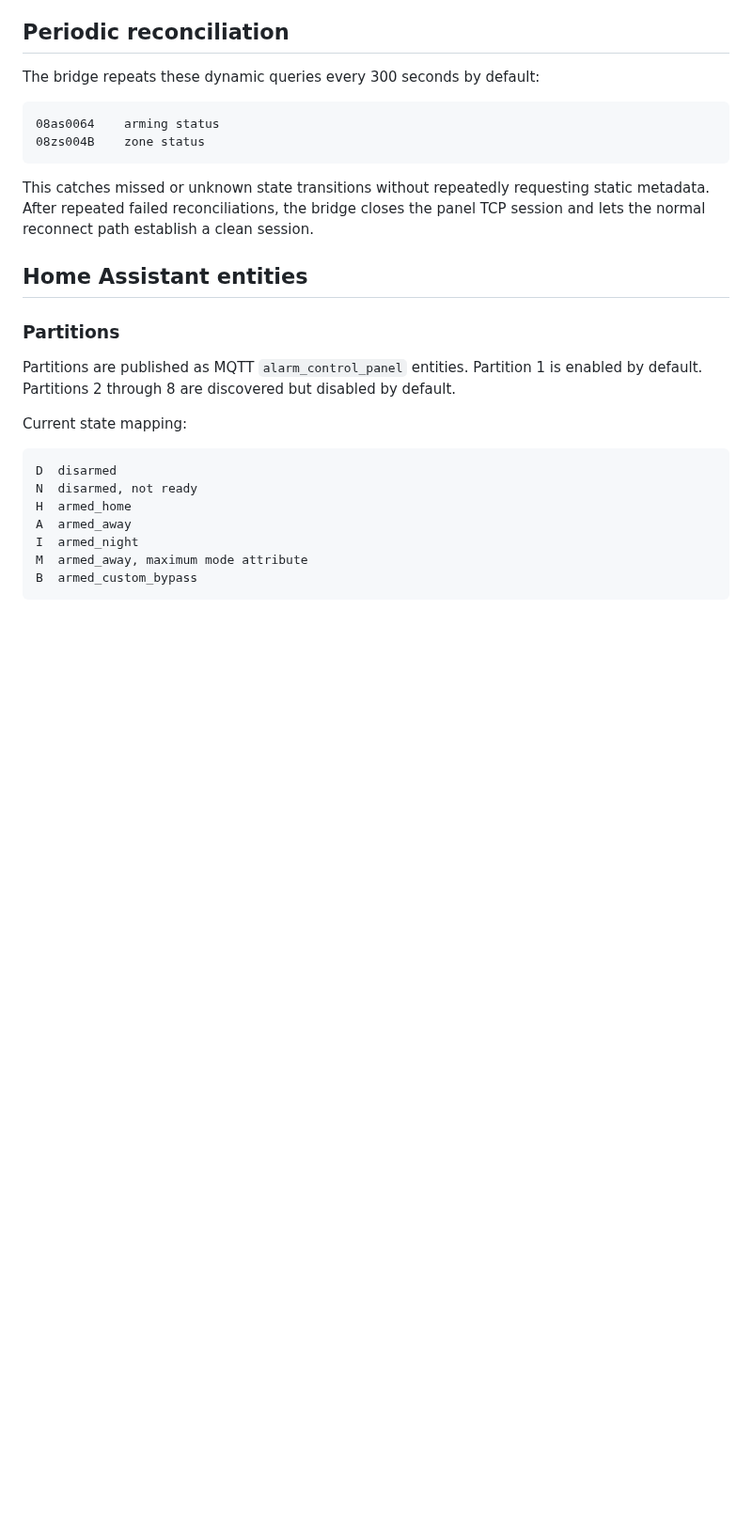
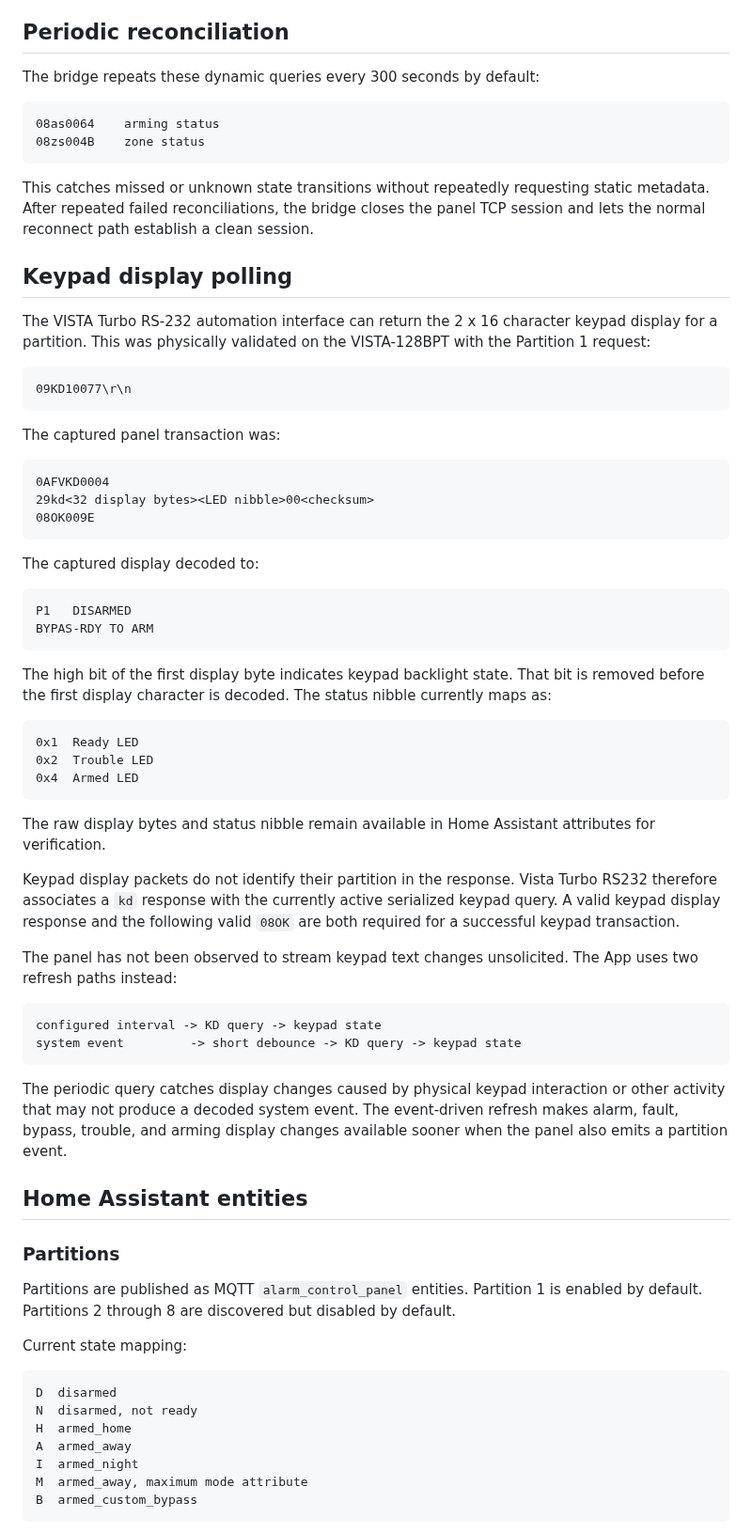
Before and after one commit to wtc-brycel/vistaturbo-hass, a Markdown page: vista128_bridge/DOCS.md, the part around one of its changes. Shown at 94% size. GitHub-like rendering; blank space fills up the shorter version.

Commit message:
Document keypad display polling

````diff
--- a/vista128_bridge/DOCS.md
+++ b/vista128_bridge/DOCS.md
@@ -157,6 +165,50 @@ The bridge repeats these dynamic queries every 300 seconds by default:
 
 This catches missed or unknown state transitions without repeatedly requesting static metadata. After repeated failed reconciliations, the bridge closes the panel TCP session and lets the normal reconnect path establish a clean session.
 
+## Keypad display polling
+
+The VISTA Turbo RS-232 automation interface can return the 2 x 16 character keypad display for a partition. This was physically validated on the VISTA-128BPT with the Partition 1 request:
+
+```text
+09KD10077\r\n
+```
+
+The captured panel transaction was:
+
+```text
+0AFVKD0004
+29kd<32 display bytes><LED nibble>00<checksum>
+08OK009E
+```
+
+The captured display decoded to:
+
+```text
+P1   DISARMED
+BYPAS-RDY TO ARM
+```
+
+The high bit of the first display byte indicates keypad backlight state. That bit is removed before the first display character is decoded. The status nibble currently maps as:
+
+```text
+0x1  Ready LED
+0x2  Trouble LED
+0x4  Armed LED
+```
+
+The raw display bytes and status nibble remain available in Home Assistant attributes for verification.
+
+Keypad display packets do not identify their partition in the response. Vista Turbo RS232 therefore associates a `kd` response with the currently active serialized keypad query. A valid keypad display response and the following valid `08OK` are both required for a successful keypad transaction.
+
+The panel has not been observed to stream keypad text changes unsolicited. The App uses two refresh paths instead:
+
+```text
+configured interval -> KD query -> keypad state
+system event         -> short debounce -> KD query -> keypad state
+```
+
+The periodic query catches display changes caused by physical keypad interaction or other activity that may not produce a decoded system event. The event-driven refresh makes alarm, fault, bypass, trouble, and arming display changes available sooner when the panel also emits a partition event.
+
 ## Home Assistant entities
 
 ### Partitions
````
Also changed, not shown: other parts of vista128_bridge/DOCS.md (+45 -4 lines).
